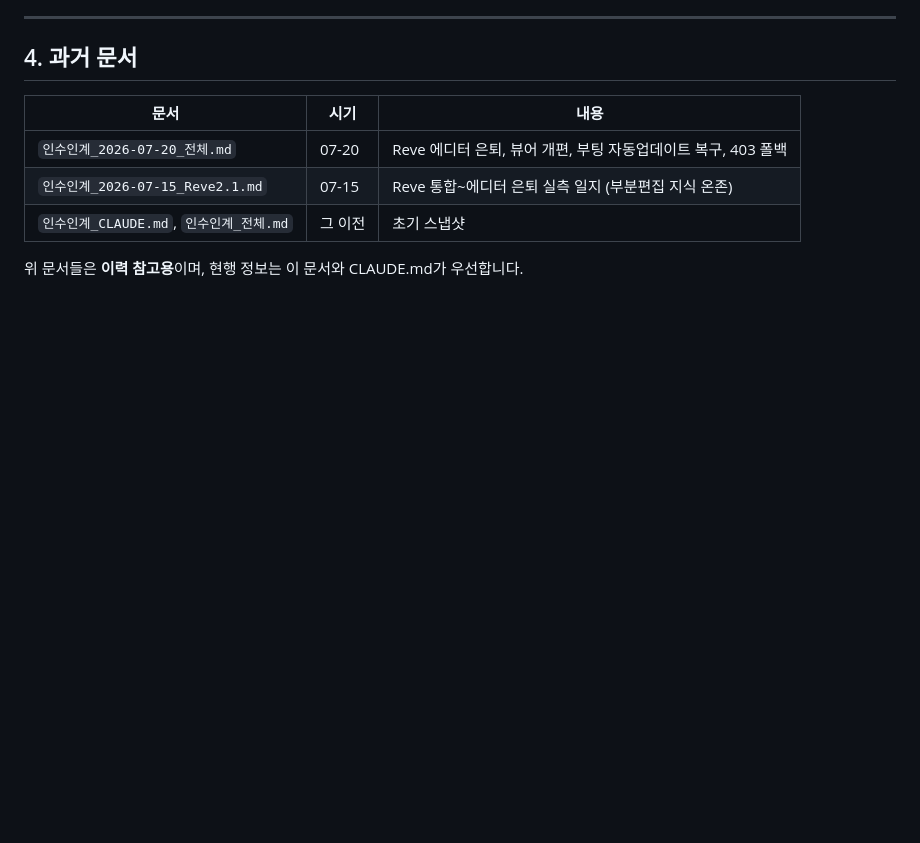
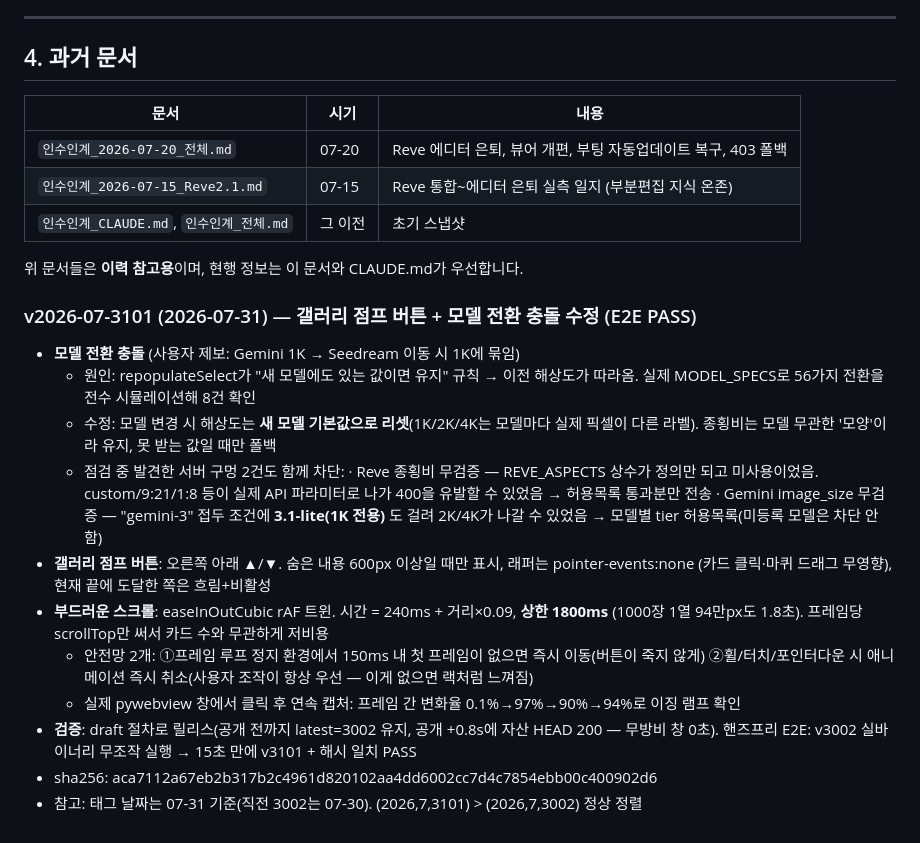
Before and after one commit to productionkhu-tech/freewill-nanobanana, a Markdown page: 인수인계_2026-07-30_전체.md, the part around the change. GitHub-like rendering; blank space fills up the shorter version.

Commit message:
docs: record the v2026-07-3101 release
Co-Authored-By: Claude Fable 5 <noreply@anthropic.com>

```diff
--- a/인수인계_2026-07-30_전체.md
+++ b/인수인계_2026-07-30_전체.md
@@ -111,3 +111,26 @@ GPT(8.29M)도 아니고 Seedream 실값도 아닌 근사치라 ~10.25% 짜게
 | `인수인계_CLAUDE.md`, `인수인계_전체.md` | 그 이전 | 초기 스냅샷 |
 
 위 문서들은 **이력 참고용**이며, 현행 정보는 이 문서와 CLAUDE.md가 우선합니다.
+
+### v2026-07-3101 (2026-07-31) — 갤러리 점프 버튼 + 모델 전환 충돌 수정 (E2E PASS)
+- **모델 전환 충돌** (사용자 제보: Gemini 1K → Seedream 이동 시 1K에 묶임)
+  - 원인: repopulateSelect가 "새 모델에도 있는 값이면 유지" 규칙 → 이전 해상도가 따라옴.
+    실제 MODEL_SPECS로 56가지 전환을 전수 시뮬레이션해 8건 확인
+  - 수정: 모델 변경 시 해상도는 **새 모델 기본값으로 리셋**(1K/2K/4K는 모델마다 실제 픽셀이 다른 라벨).
+    종횡비는 모델 무관한 '모양'이라 유지, 못 받는 값일 때만 폴백
+  - 점검 중 발견한 서버 구멍 2건도 함께 차단:
+    · Reve 종횡비 무검증 — REVE_ASPECTS 상수가 정의만 되고 미사용이었음. custom/9:21/1:8 등이
+      실제 API 파라미터로 나가 400을 유발할 수 있었음 → 허용목록 통과분만 전송
+    · Gemini image_size 무검증 — "gemini-3" 접두 조건에 **3.1-lite(1K 전용)** 도 걸려 2K/4K가
+      나갈 수 있었음 → 모델별 tier 허용목록(미등록 모델은 차단 안 함)
+- **갤러리 점프 버튼**: 오른쪽 아래 ▲/▼. 숨은 내용 600px 이상일 때만 표시, 래퍼는 pointer-events:none
+  (카드 클릭·마퀴 드래그 무영향), 현재 끝에 도달한 쪽은 흐림+비활성
+- **부드러운 스크롤**: easeInOutCubic rAF 트윈. 시간 = 240ms + 거리×0.09, **상한 1800ms**
+  (1000장 1열 94만px도 1.8초). 프레임당 scrollTop만 써서 카드 수와 무관하게 저비용
+  - 안전망 2개: ①프레임 루프 정지 환경에서 150ms 내 첫 프레임이 없으면 즉시 이동(버튼이 죽지 않게)
+    ②휠/터치/포인터다운 시 애니메이션 즉시 취소(사용자 조작이 항상 우선 — 이게 없으면 랙처럼 느껴짐)
+  - 실제 pywebview 창에서 클릭 후 연속 캡처: 프레임 간 변화율 0.1%→97%→90%→94%로 이징 램프 확인
+- **검증**: draft 절차로 릴리스(공개 전까지 latest=3002 유지, 공개 +0.8s에 자산 HEAD 200 — 무방비 창 0초).
+  핸즈프리 E2E: v3002 실바이너리 무조작 실행 → 15초 만에 v3101 + 해시 일치 PASS
+- sha256: aca7112a67eb2b317b2c4961d820102aa4dd6002cc7d4c7854ebb00c400902d6
+- 참고: 태그 날짜는 07-31 기준(직전 3002는 07-30). (2026,7,3101) > (2026,7,3002) 정상 정렬
```
